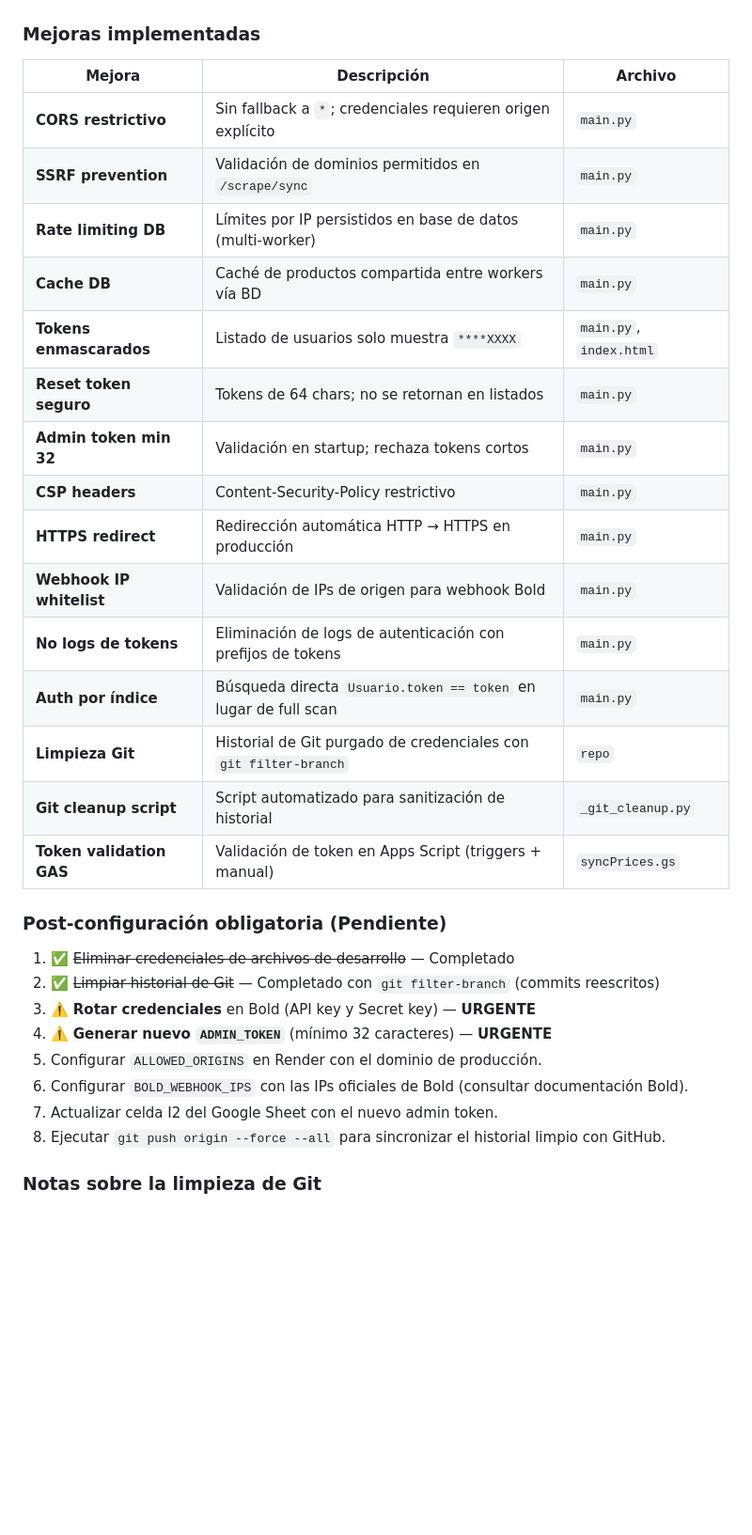
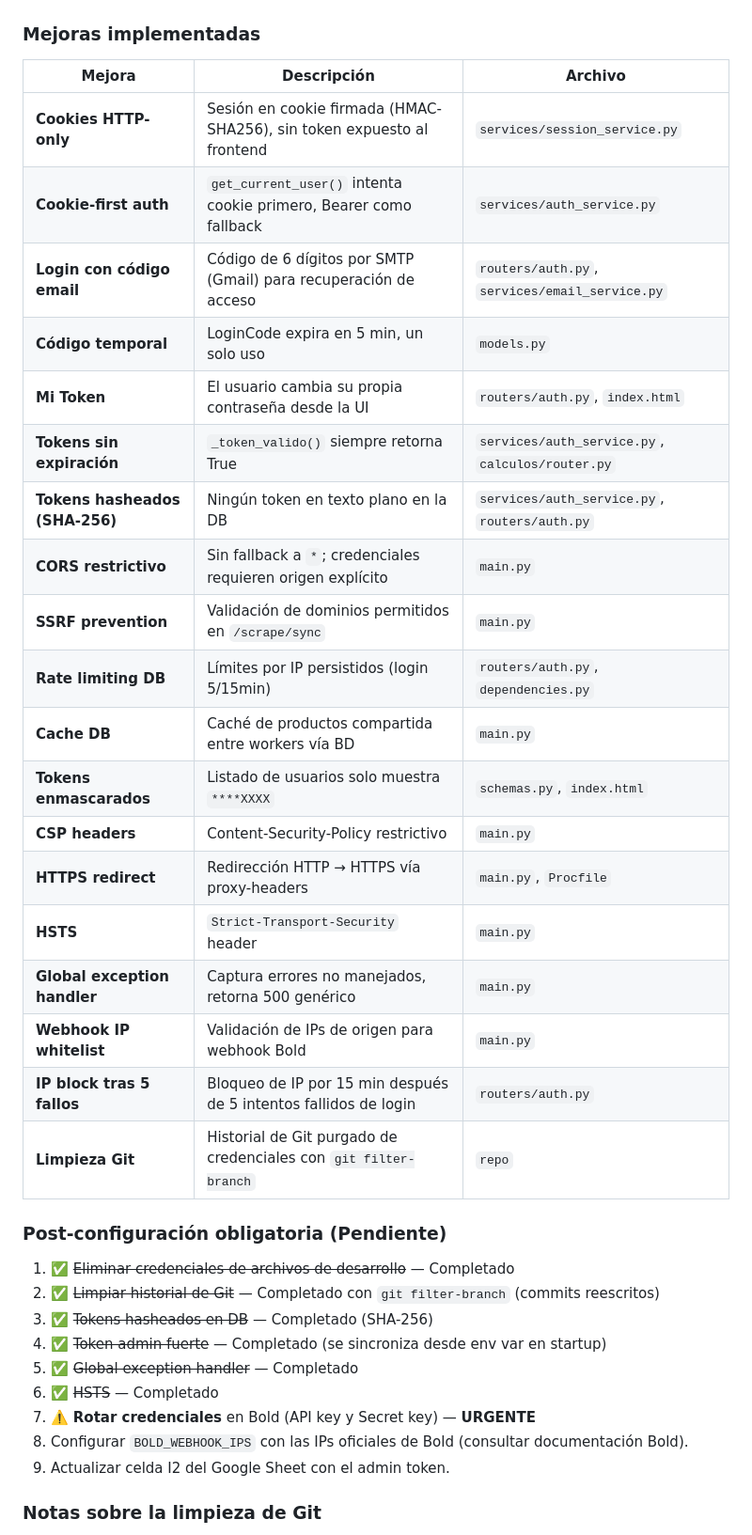
Before and after one commit to Josemejia232/ListaMasterInsumos, a Markdown page: requirements.md, the part around one of its changes. Shown at 94% size. Rendered like a GitHub page; blank space fills up the shorter version.

```diff
--- a/requirements.md
+++ b/requirements.md
@@ -213,31 +229,36 @@ Página de marketing premium (`/landing`) con diseño dark theme y glassmorphism
 
 | Mejora | Descripción | Archivo |
 |--------|-------------|---------|
+| **Cookies HTTP-only** | Sesión en cookie firmada (HMAC-SHA256), sin token expuesto al frontend | `services/session_service.py` |
+| **Cookie-first auth** | `get_current_user()` intenta cookie primero, Bearer como fallback | `services/auth_service.py` |
+| **Login con código email** | Código de 6 dígitos por SMTP (Gmail) para recuperación de acceso | `routers/auth.py`, `services/email_service.py` |
+| **Código temporal** | LoginCode expira en 5 min, un solo uso | `models.py` |
+| **Mi Token** | El usuario cambia su propia contraseña desde la UI | `routers/auth.py`, `index.html` |
+| **Tokens sin expiración** | `_token_valido()` siempre retorna True | `services/auth_service.py`, `calculos/router.py` |
+| **Tokens hasheados (SHA-256)** | Ningún token en texto plano en la DB | `services/auth_service.py`, `routers/auth.py` |
 | **CORS restrictivo** | Sin fallback a `*`; credenciales requieren origen explícito | `main.py` |
 | **SSRF prevention** | Validación de dominios permitidos en `/scrape/sync` | `main.py` |
-| **Rate limiting DB** | Límites por IP persistidos en base de datos (multi-worker) | `main.py` |
+| **Rate limiting DB** | Límites por IP persistidos (login 5/15min) | `routers/auth.py`, `dependencies.py` |
 | **Cache DB** | Caché de productos compartida entre workers vía BD | `main.py` |
-| **Tokens enmascarados** | Listado de usuarios solo muestra `****XXXX` | `main.py`, `index.html` |
-| **Reset token seguro** | Tokens de 64 chars; no se retornan en listados | `main.py` |
-| **Admin token min 32** | Validación en startup; rechaza tokens cortos | `main.py` |
+| **Tokens enmascarados** | Listado de usuarios solo muestra `****XXXX` | `schemas.py`, `index.html` |
 | **CSP headers** | Content-Security-Policy restrictivo | `main.py` |
-| **HTTPS redirect** | Redirección automática HTTP → HTTPS en producción | `main.py` |
+| **HTTPS redirect** | Redirección HTTP → HTTPS vía proxy-headers | `main.py`, `Procfile` |
+| **HSTS** | `Strict-Transport-Security` header | `main.py` |
+| **Global exception handler** | Captura errores no manejados, retorna 500 genérico | `main.py` |
 | **Webhook IP whitelist** | Validación de IPs de origen para webhook Bold | `main.py` |
-| **No logs de tokens** | Eliminación de logs de autenticación con prefijos de tokens | `main.py` |
-| **Auth por índice** | Búsqueda directa `Usuario.token == token` en lugar de full scan | `main.py` |
+| **IP block tras 5 fallos** | Bloqueo de IP por 15 min después de 5 intentos fallidos de login | `routers/auth.py` |
 | **Limpieza Git** | Historial de Git purgado de credenciales con `git filter-branch` | `repo` |
-| **Git cleanup script** | Script automatizado para sanitización de historial | `_git_cleanup.py` |
-| **Token validation GAS** | Validación de token en Apps Script (triggers + manual) | `syncPrices.gs` |
 
 ### Post-configuración obligatoria (Pendiente)
 1. ✅ ~~Eliminar credenciales de archivos de desarrollo~~ — Completado
 2. ✅ ~~Limpiar historial de Git~~ — Completado con `git filter-branch` (commits reescritos)
-3. ⚠️ **Rotar credenciales** en Bold (API key y Secret key) — **URGENTE**
-4. ⚠️ **Generar nuevo `ADMIN_TOKEN`** (mínimo 32 caracteres) — **URGENTE**
-5. Configurar `ALLOWED_ORIGINS` en Render con el dominio de producción.
-6. Configurar `BOLD_WEBHOOK_IPS` con las IPs oficiales de Bold (consultar documentación Bold).
-7. Actualizar celda I2 del Google Sheet con el nuevo admin token.
-8. Ejecutar `git push origin --force --all` para sincronizar el historial limpio con GitHub.
+3. ✅ ~~Tokens hasheados en DB~~ — Completado (SHA-256)
+4. ✅ ~~Token admin fuerte~~ — Completado (se sincroniza desde env var en startup)
+5. ✅ ~~Global exception handler~~ — Completado
+6. ✅ ~~HSTS~~ — Completado
+7. ⚠️ **Rotar credenciales** en Bold (API key y Secret key) — **URGENTE**
+8. Configurar `BOLD_WEBHOOK_IPS` con las IPs oficiales de Bold (consultar documentación Bold).
+9. Actualizar celda I2 del Google Sheet con el admin token.
 
 ### Notas sobre la limpieza de Git
 - **Commits eliminados del historial:** `64861c1`, `ff9e85d`, `bf08c29`, `129eed8` (contenían credenciales expuestas)
```
Also changed, not shown: other parts of requirements.md (+63 -41 lines).
